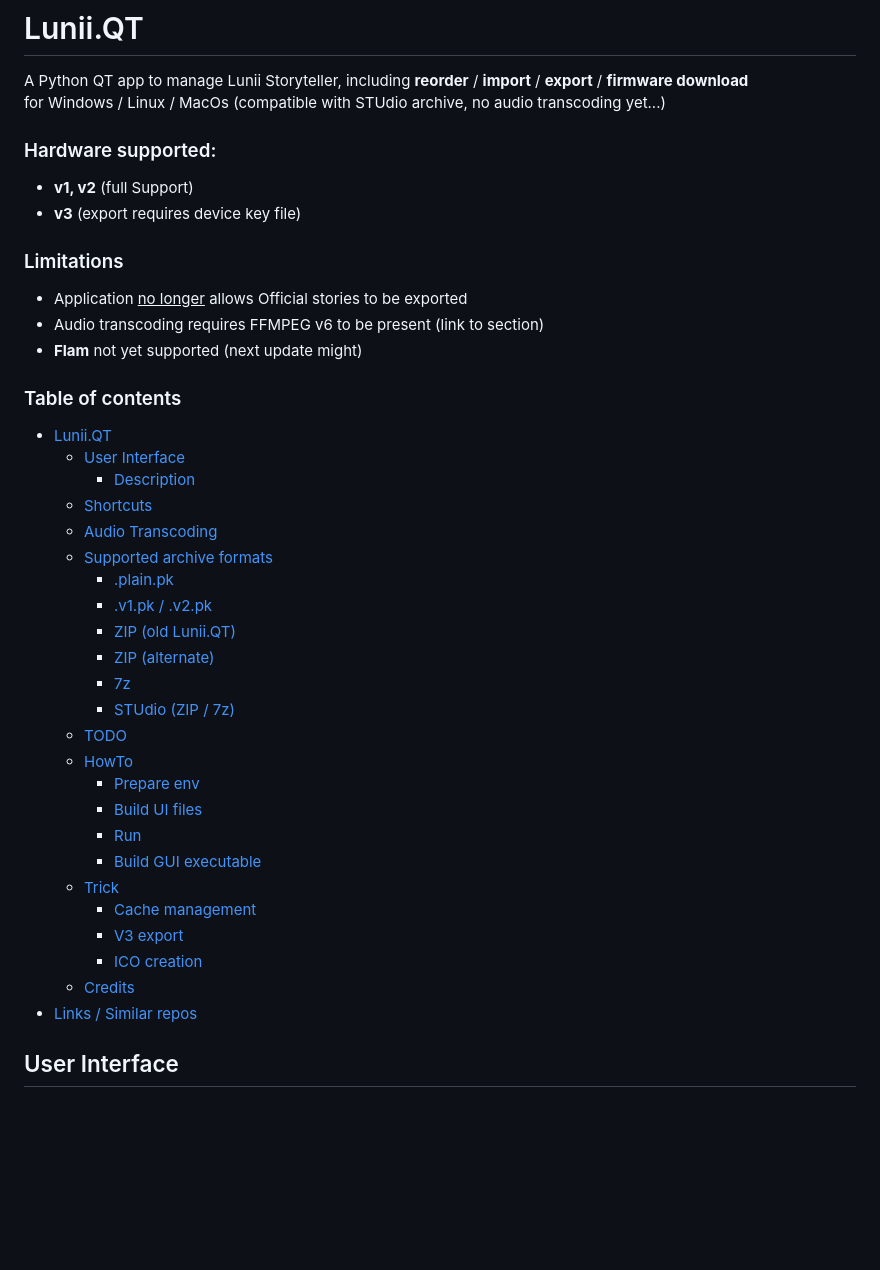
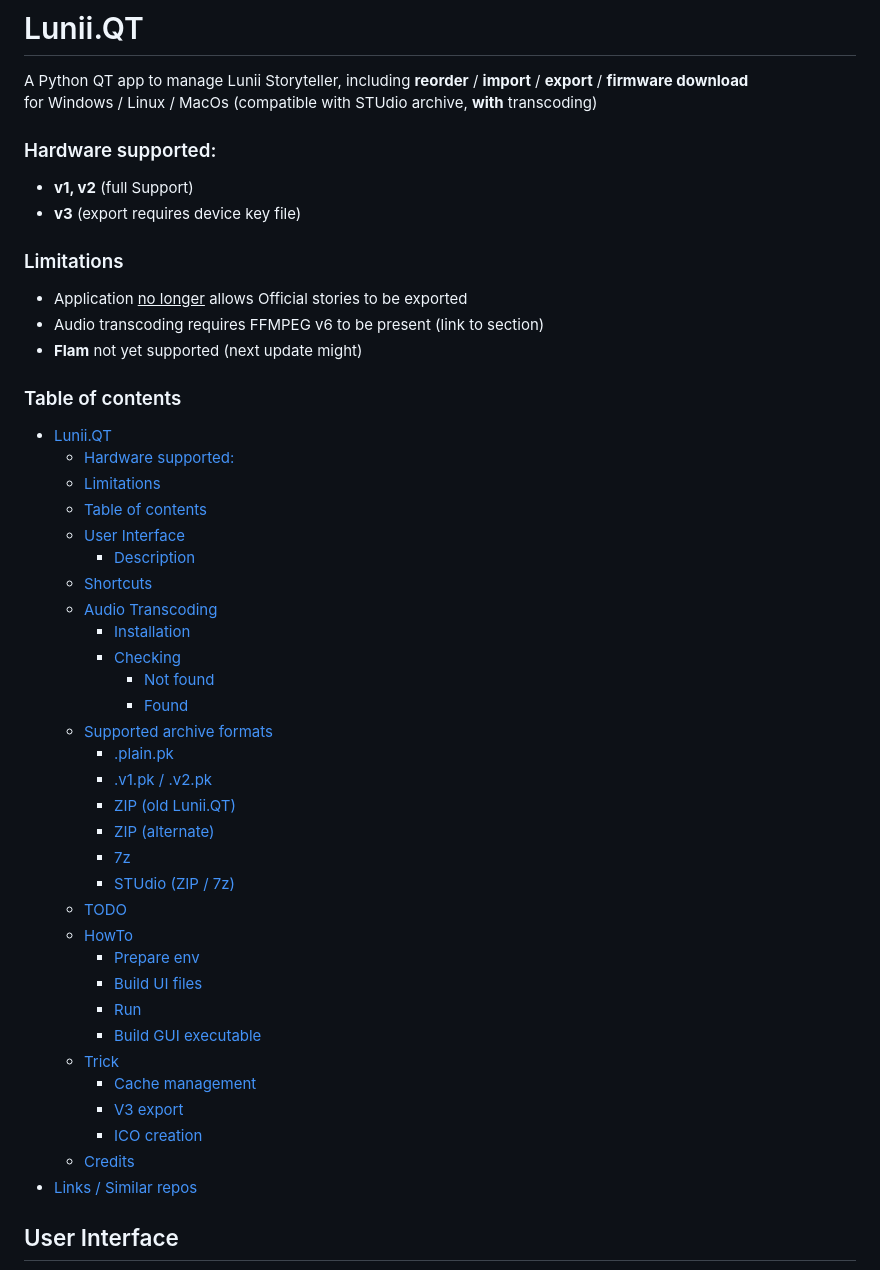
Before and after one commit to o-daneel/Lunii.QT, a Markdown page: README.md, the part around one of its changes. Rendered like a GitHub page; blank space fills up the shorter version.

```diff
--- a/README.md
+++ b/README.md
@@ -1,7 +1,7 @@
 # Lunii.QT
 A Python QT app to manage Lunii Storyteller, including **reorder** / **import** / **export** / **firmware download**
 for Windows / Linux / MacOs
-(compatible with STUdio archive, no audio transcoding yet...)
+(compatible with STUdio archive, **with** transcoding)
 
 
 ### Hardware supported:
@@ -15,30 +15,37 @@ for Windows / Linux / MacOs
 
 ### Table of contents
 <!-- TOC -->
-* [Lunii.QT](#luniiqt)
-  * [User Interface](#user-interface)
-    * [Description](#description)
-  * [Shortcuts](#shortcuts)
-  * [Audio Transcoding](#audio-transcoding)
-  * [Supported archive formats](#supported-archive-formats)
-    * [.plain.pk](#plainpk)
-    * [.v1.pk / .v2.pk](#v1pk--v2pk)
-    * [ZIP (old Lunii.QT)](#zip-old-luniiqt)
-    * [ZIP (alternate)](#zip-alternate)
-    * [7z](#7z)
-    * [STUdio (ZIP / 7z)](#studio-zip--7z)
-  * [TODO](#todo)
-  * [HowTo](#howto)
-    * [Prepare env](#prepare-env)
-    * [Build UI files](#build-ui-files)
-    * [Run](#run)
-    * [Build GUI executable](#build-gui-executable)
-  * [Trick](#trick)
-    * [Cache management](#cache-management)
-    * [V3 export](#v3-export)
-    * [ICO creation](#ico-creation)
-  * [Credits](#credits)
-* [Links / Similar repos](#links--similar-repos)
+- [Lunii.QT](#luniiqt)
+    - [Hardware supported:](#hardware-supported)
+    - [Limitations](#limitations)
+    - [Table of contents](#table-of-contents)
+  - [User Interface](#user-interface)
+    - [Description](#description)
+  - [Shortcuts](#shortcuts)
+  - [Audio Transcoding](#audio-transcoding)
+    - [Installation](#installation)
+    - [Checking](#checking)
+      - [Not found](#not-found)
+      - [Found](#found)
+  - [Supported archive formats](#supported-archive-formats)
+    - [.plain.pk](#plainpk)
+    - [.v1.pk / .v2.pk](#v1pk--v2pk)
+    - [ZIP (old Lunii.QT)](#zip-old-luniiqt)
+    - [ZIP (alternate)](#zip-alternate)
+    - [7z](#7z)
+    - [STUdio (ZIP / 7z)](#studio-zip--7z)
+  - [TODO](#todo)
+  - [HowTo](#howto)
+    - [Prepare env](#prepare-env)
+    - [Build UI files](#build-ui-files)
+    - [Run](#run)
+    - [Build GUI executable](#build-gui-executable)
+  - [Trick](#trick)
+    - [Cache management](#cache-management)
+    - [V3 export](#v3-export)
+    - [ICO creation](#ico-creation)
+  - [Credits](#credits)
+- [Links / Similar repos](#links--similar-repos)
 <!-- TOC -->
 
 
```
Also changed, not shown: other parts of README.md (+23 -2 lines), res/ffmpeg_off.png (added), res/ffmpeg_on.png (added), 6 other files.
